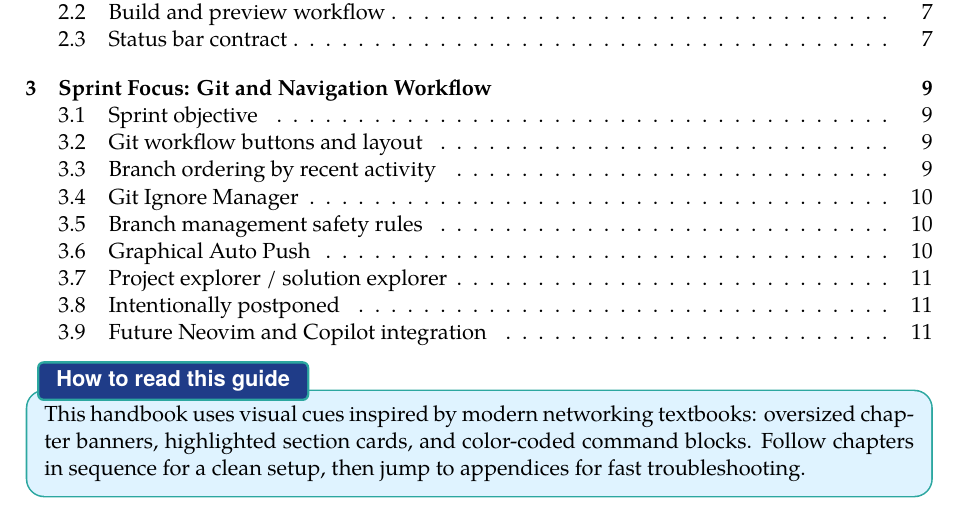
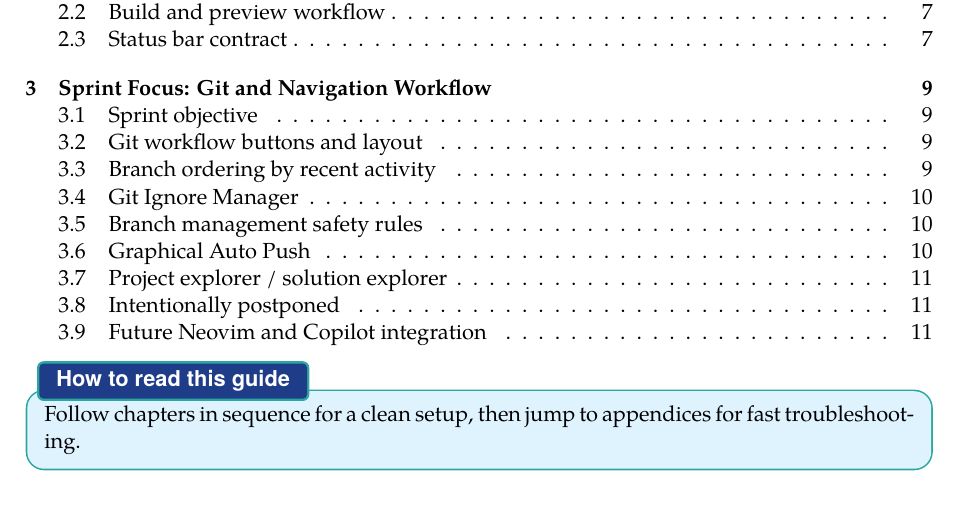
Before and after one commit to danieledellacioppa/LaTeX-micro-IDE, a LaTeX book (docs/manual.tex): part of page 3 of 11, cut so that both start at the same text. Compiled offline with XeLaTeX.

Commit message:
how to use this guide

```diff
--- a/docs/manual.tex
+++ b/docs/manual.tex
@@ -222,7 +222,6 @@
 \tableofcontents
 
 \begin{tcolorbox}[modernnote,title=How to read this guide]
-This handbook uses visual cues inspired by modern networking textbooks: oversized chapter banners, highlighted section cards, and color-coded command blocks.
 Follow chapters in sequence for a clean setup, then jump to appendices for fast troubleshooting.
 \end{tcolorbox}
 
```
